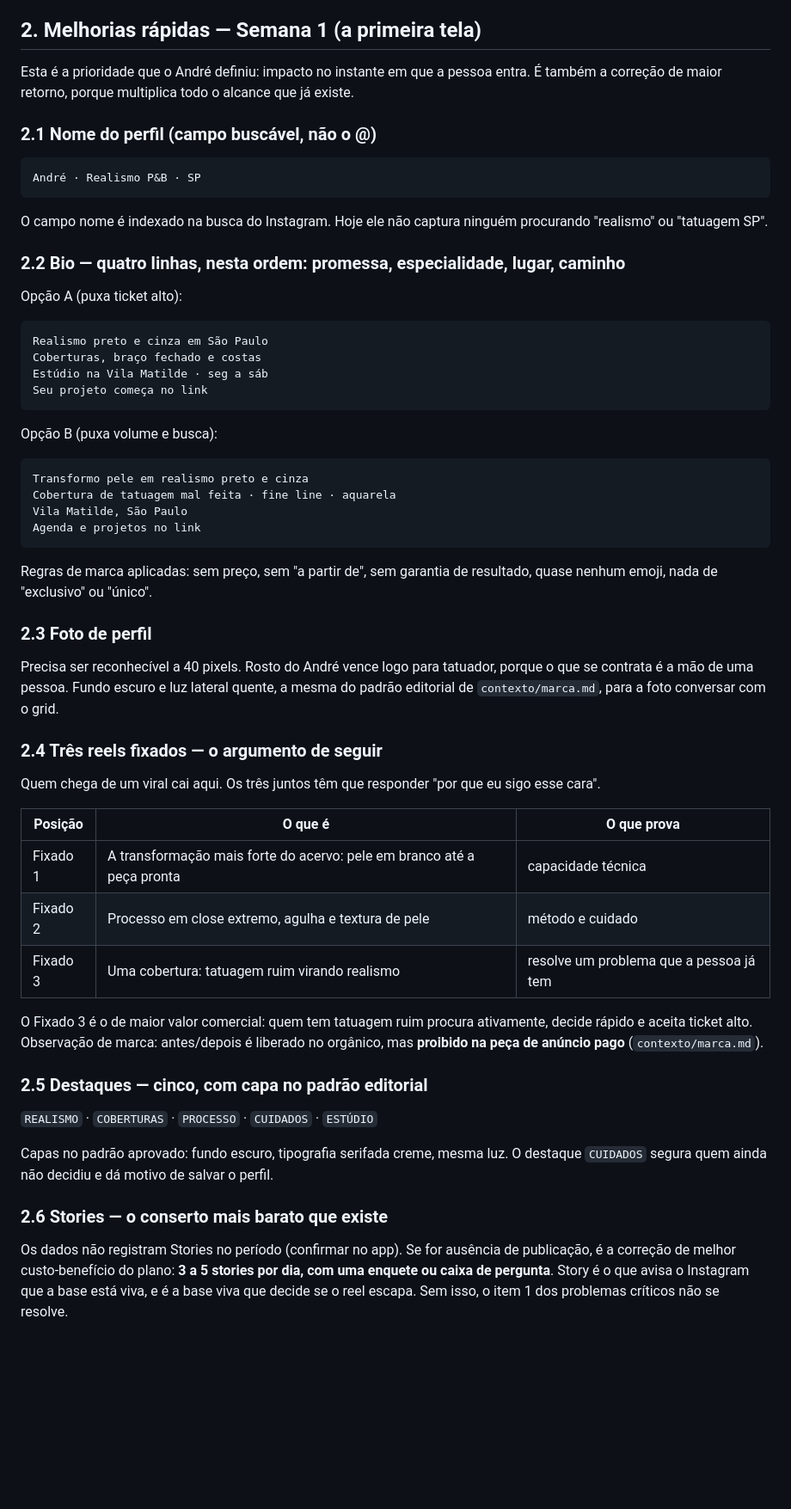
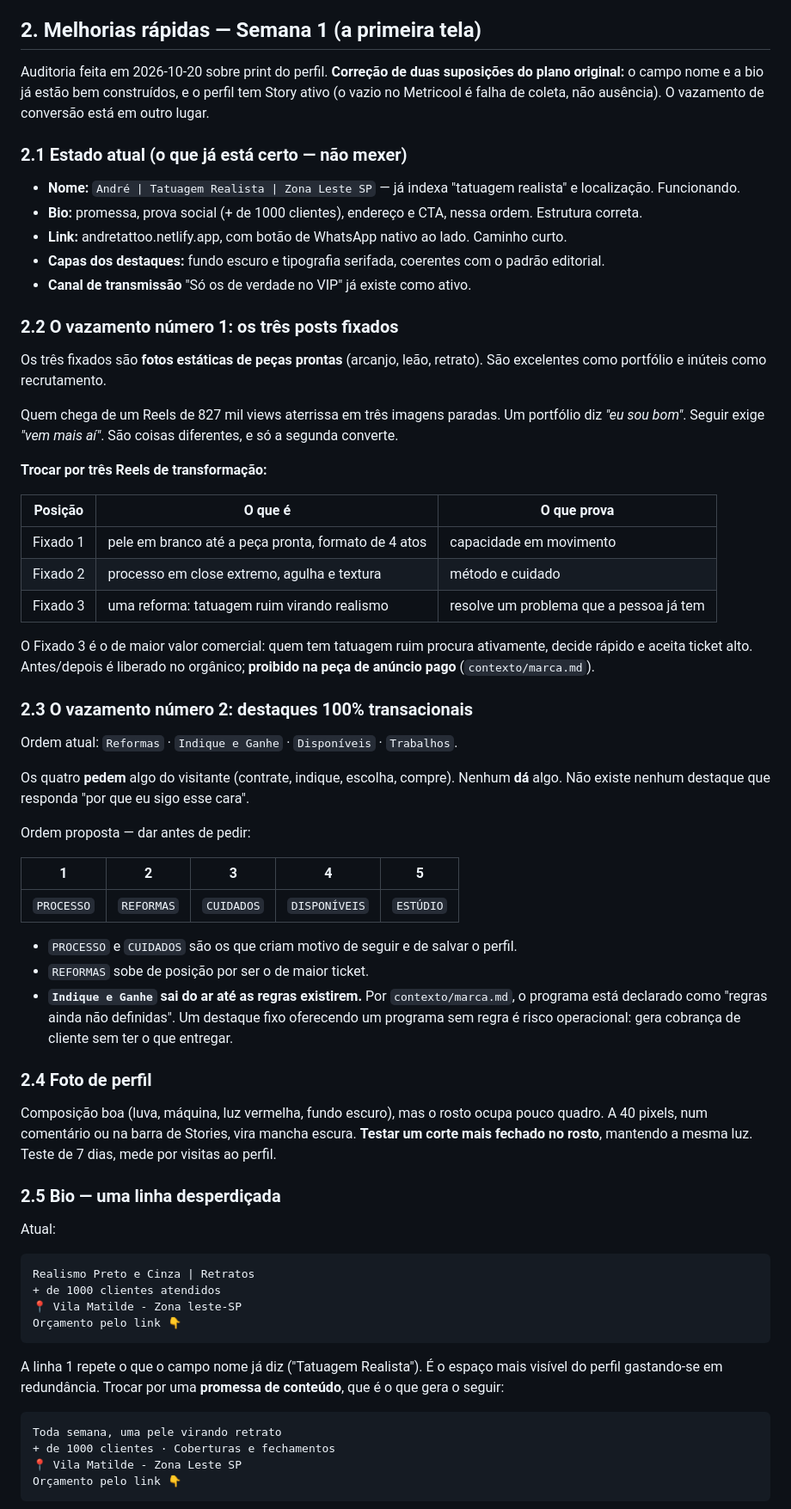
Before and after one commit to andre1490s/Andre-Tattoo-Skill, a Markdown page: PLANO-30-DIAS-INSTAGRAM.md, the part around one of its changes. Shown at 86% size. Drawn GitHub-style; blank space fills up the shorter version.

Commit message:
Auditoria da primeira tela do perfil (print de 20/10)
Corrige duas suposicoes do plano original: o campo nome e a bio ja estao
bem construidos, e o perfil tem Story ativo (o vazio no Metricool e falha
de coleta, nao ausencia de publicacao).

Vazamentos de conversao identificados no print:
- os 3 posts fixados sao fotos estaticas de pecas prontas; portfolio
  confirma, nao recruta. Trocar por 3 Reels de transformacao.
- os 4 destaques sao 100% transacionais (Reformas, Indique e Ganhe,
  Disponiveis, Trabalhos): todos pedem, nenhum da motivo para seguir.
  Nova ordem com PROCESSO e CUIDADOS a frente.
- "Indique e Ganhe" esta no ar sem regras definidas (marca.md declara
  "regras ainda nao definidas"): risco operacional, sai ate existirem.
- linha 1 da bio repete o campo nome; trocar por promessa de recorrencia.
- foto de perfil com rosto pequeno no quadro; testar corte fechado.
- 1.247 posts para 11 mil seguidores = 8,8 por post, confirmacao
  historica do excesso de volume.

Co-Authored-By: Claude Opus 5 <noreply@anthropic.com>
Claude-Session: https://claude.ai/code/session_01EdnrMUwgUveDxzwL5hwqmi

````diff
--- a/PLANO-30-DIAS-INSTAGRAM.md
+++ b/PLANO-30-DIAS-INSTAGRAM.md
@@ -33,52 +33,66 @@ Sem promessa de resultado: o controlável é retenção e conversão. Viral não
 
 ## 2. Melhorias rápidas — Semana 1 (a primeira tela)
 
-Esta é a prioridade que o André definiu: impacto no instante em que a pessoa entra. É também a correção de maior retorno, porque multiplica todo o alcance que já existe.
+Auditoria feita em 2026-10-20 sobre print do perfil. **Correção de duas suposições do plano original:** o campo nome e a bio já estão bem construídos, e o perfil tem Story ativo (o vazio no Metricool é falha de coleta, não ausência). O vazamento de conversão está em outro lugar.
 
-### 2.1 Nome do perfil (campo buscável, não o @)
-```
-André · Realismo P&B · SP
-```
-O campo nome é indexado na busca do Instagram. Hoje ele não captura ninguém procurando "realismo" ou "tatuagem SP".
+### 2.1 Estado atual (o que já está certo — não mexer)
+- **Nome:** `André | Tatuagem Realista | Zona Leste SP` — já indexa "tatuagem realista" e localização. Funcionando.
+- **Bio:** promessa, prova social (+ de 1000 clientes), endereço e CTA, nessa ordem. Estrutura correta.
+- **Link:** andretattoo.netlify.app, com botão de WhatsApp nativo ao lado. Caminho curto.
+- **Capas dos destaques:** fundo escuro e tipografia serifada, coerentes com o padrão editorial.
+- **Canal de transmissão** "Só os de verdade no VIP" já existe como ativo.
 
-### 2.2 Bio — quatro linhas, nesta ordem: promessa, especialidade, lugar, caminho
+### 2.2 O vazamento número 1: os três posts fixados
 
-Opção A (puxa ticket alto):
-```
-Realismo preto e cinza em São Paulo
-Coberturas, braço fechado e costas
-Estúdio na Vila Matilde · seg a sáb
-Seu projeto começa no link
-```
+Os três fixados são **fotos estáticas de peças prontas** (arcanjo, leão, retrato). São excelentes como portfólio e inúteis como recrutamento.
 
-Opção B (puxa volume e busca):
-```
-Transformo pele em realismo preto e cinza
-Cobertura de tatuagem mal feita · fine line · aquarela
-Vila Matilde, São Paulo
-Agenda e projetos no link
-```
+Quem chega de um Reels de 827 mil views aterrissa em três imagens paradas. Um portfólio diz *"eu sou bom"*. Seguir exige *"vem mais aí"*. São coisas diferentes, e só a segunda converte.
 
-Regras de marca aplicadas: sem preço, sem "a partir de", sem garantia de resultado, quase nenhum emoji, nada de "exclusivo" ou "único".
-
-### 2.3 Foto de perfil
-Precisa ser reconhecível a 40 pixels. Rosto do André vence logo para tatuador, porque o que se contrata é a mão de uma pessoa. Fundo escuro e luz lateral quente, a mesma do padrão editorial de `contexto/marca.md`, para a foto conversar com o grid.
-
-### 2.4 Três reels fixados — o argumento de seguir
-Quem chega de um viral cai aqui. Os três juntos têm que responder "por que eu sigo esse cara".
+**Trocar por três Reels de transformação:**
 
 | Posição | O que é | O que prova |
 |---|---|---|
-| Fixado 1 | A transformação mais forte do acervo: pele em branco até a peça pronta | capacidade técnica |
-| Fixado 2 | Processo em close extremo, agulha e textura de pele | método e cuidado |
-| Fixado 3 | Uma cobertura: tatuagem ruim virando realismo | resolve um problema que a pessoa já tem |
+| Fixado 1 | pele em branco até a peça pronta, formato de 4 atos | capacidade em movimento |
+| Fixado 2 | processo em close extremo, agulha e textura | método e cuidado |
+| Fixado 3 | uma reforma: tatuagem ruim virando realismo | resolve um problema que a pessoa já tem |
 
-O Fixado 3 é o de maior valor comercial: quem tem tatuagem ruim procura ativamente, decide rápido e aceita ticket alto. Observação de marca: antes/depois é liberado no orgânico, mas **proibido na peça de anúncio pago** (`contexto/marca.md`).
+O Fixado 3 é o de maior valor comercial: quem tem tatuagem ruim procura ativamente, decide rápido e aceita ticket alto. Antes/depois é liberado no orgânico; **proibido na peça de anúncio pago** (`contexto/marca.md`).
 
-### 2.5 Destaques — cinco, com capa no padrão editorial
-`REALISMO` · `COBERTURAS` · `PROCESSO` · `CUIDADOS` · `ESTÚDIO`
+### 2.3 O vazamento número 2: destaques 100% transacionais
 
-Capas no padrão aprovado: fundo escuro, tipografia serifada creme, mesma luz. O destaque `CUIDADOS` segura quem ainda não decidiu e dá motivo de salvar o perfil.
+Ordem atual: `Reformas` · `Indique e Ganhe` · `Disponíveis` · `Trabalhos`.
 
-### 2.6 Stories — o conserto mais barato que existe
-Os dados não registram Stories no período (confirmar no app). Se for ausência de publicação, é a correção de melhor custo-benefício do plano: **3 a 5 stories por dia, com uma enquete ou caixa de pergunta**. Story é o que avisa o Instagram que a base está viva, e é a base viva que decide se o reel escapa. Sem isso, o item 1 dos problemas críticos não se resolve.
+Os quatro **pedem** algo do visitante (contrate, indique, escolha, compre). Nenhum **dá** algo. Não existe nenhum destaque que responda "por que eu sigo esse cara".
+
+Ordem proposta — dar antes de pedir:
+
+| 1 | 2 | 3 | 4 | 5 |
+|---|---|---|---|---|
+| `PROCESSO` | `REFORMAS` | `CUIDADOS` | `DISPONÍVEIS` | `ESTÚDIO` |
+
+- `PROCESSO` e `CUIDADOS` são os que criam motivo de seguir e de salvar o perfil.
+- `REFORMAS` sobe de posição por ser o de maior ticket.
+- **`Indique e Ganhe` sai do ar até as regras existirem.** Por `contexto/marca.md`, o programa está declarado como "regras ainda não definidas". Um destaque fixo oferecendo um programa sem regra é risco operacional: gera cobrança de cliente sem ter o que entregar.
+
+### 2.4 Foto de perfil
+Composição boa (luva, máquina, luz vermelha, fundo escuro), mas o rosto ocupa pouco quadro. A 40 pixels, num comentário ou na barra de Stories, vira mancha escura. **Testar um corte mais fechado no rosto**, mantendo a mesma luz. Teste de 7 dias, mede por visitas ao perfil.
+
+### 2.5 Bio — uma linha desperdiçada
+
+Atual:
+```
+Realismo Preto e Cinza | Retratos
++ de 1000 clientes atendidos
+📍 Vila Matilde - Zona leste-SP
+Orçamento pelo link 👇
+```
+
+A linha 1 repete o que o campo nome já diz ("Tatuagem Realista"). É o espaço mais visível do perfil gastando-se em redundância. Trocar por uma **promessa de conteúdo**, que é o que gera o seguir:
+
+```
+Toda semana, uma pele virando retrato
++ de 1000 clientes · Coberturas e fechamentos
+📍 Vila Matilde - Zona Leste SP
+Orçamento pelo link 👇
+```
+
````
Also changed, not shown: other parts of PLANO-30-DIAS-INSTAGRAM.md (+7 -0 lines).
